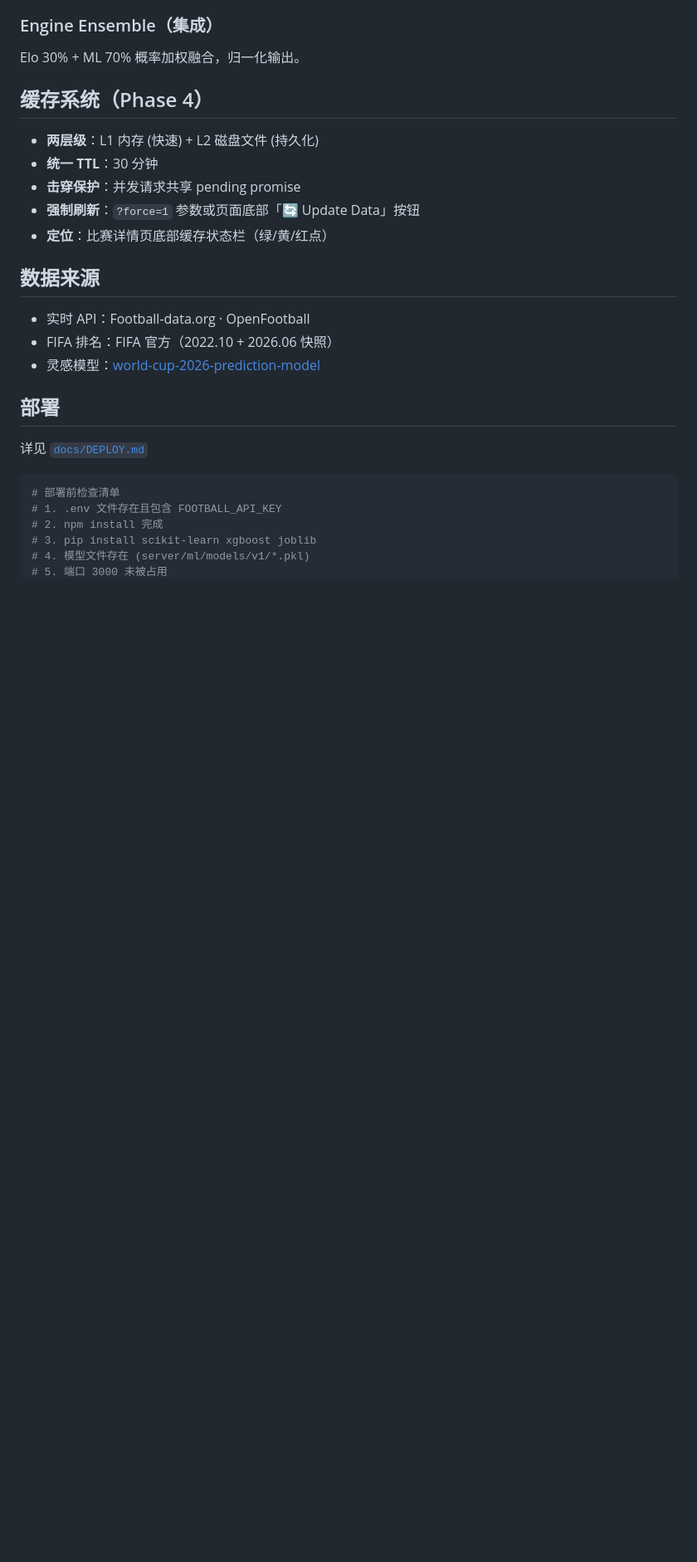
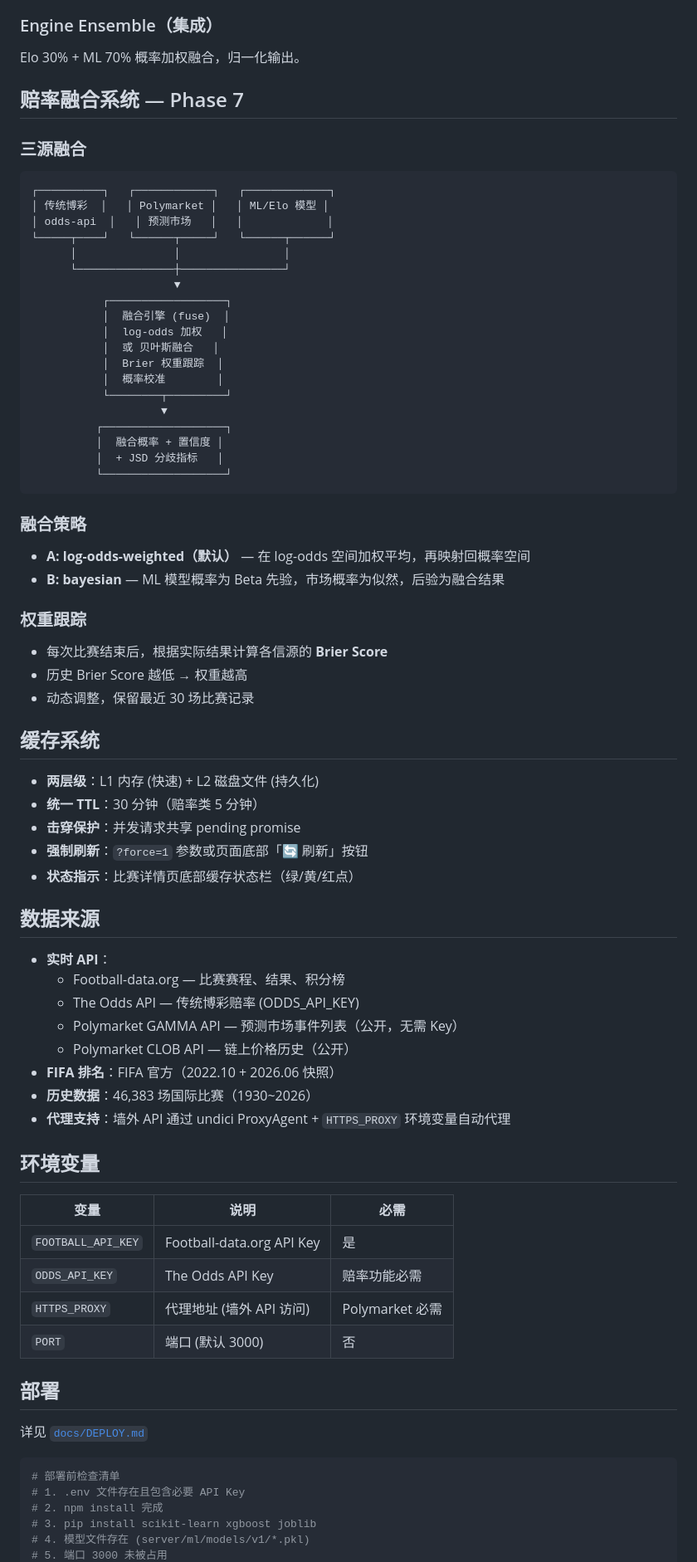
Before and after one commit to nova-lu/world-cup-predict-show, a Markdown page: README.md, the part around one of its changes. Shown at 83% size. GitHub-like rendering; blank space fills up the shorter version.

````diff
--- a/README.md
+++ b/README.md
@@ -239,19 +245,70 @@ worldcup_new_2026/
 
 Elo 30% + ML 70% 概率加权融合，归一化输出。
 
-## 缓存系统（Phase 4）
+## 赔率融合系统 — Phase 7
+
+### 三源融合
+
+```
+┌──────────┐   ┌────────────┐   ┌─────────────┐
+│ 传统博彩  │   │ Polymarket │   │ ML/Elo 模型 │
+│ odds-api  │   │ 预测市场   │   │             │
+└─────┬────┘   └──────┬─────┘   └──────┬──────┘
+      │               │                │
+      └───────────────┼────────────────┘
+                      ▼
+           ┌──────────────────┐
+           │  融合引擎 (fuse)  │
+           │  log-odds 加权   │
+           │  或 贝叶斯融合   │
+           │  Brier 权重跟踪  │
+           │  概率校准        │
+           └────────┬─────────┘
+                    ▼
+          ┌───────────────────┐
+          │  融合概率 + 置信度 │
+          │  + JSD 分歧指标   │
+          └───────────────────┘
+```
+
+### 融合策略
+
+- **A: log-odds-weighted（默认）** — 在 log-odds 空间加权平均，再映射回概率空间
+- **B: bayesian** — ML 模型概率为 Beta 先验，市场概率为似然，后验为融合结果
+
+### 权重跟踪
+
+- 每次比赛结束后，根据实际结果计算各信源的 **Brier Score**
+- 历史 Brier Score 越低 → 权重越高
+- 动态调整，保留最近 30 场比赛记录
+
+## 缓存系统
 
 - **两层级**：L1 内存 (快速) + L2 磁盘文件 (持久化)
-- **统一 TTL**：30 分钟
+- **统一 TTL**：30 分钟（赔率类 5 分钟）
 - **击穿保护**：并发请求共享 pending promise
-- **强制刷新**：`?force=1` 参数或页面底部「🔄 Update Data」按钮
-- **定位**：比赛详情页底部缓存状态栏（绿/黄/红点）
+- **强制刷新**：`?force=1` 参数或页面底部「🔄 刷新」按钮
+- **状态指示**：比赛详情页底部缓存状态栏（绿/黄/红点）
 
 ## 数据来源
 
-- 实时 API：Football-data.org · OpenFootball
-- FIFA 排名：FIFA 官方（2022.10 + 2026.06 快照）
-- 灵感模型：[world-cup-2026-prediction-model](https://cup26matches.com/)
+- **实时 API**：
+  - Football-data.org — 比赛赛程、结果、积分榜
+  - The Odds API — 传统博彩赔率 (ODDS_API_KEY)
+  - Polymarket GAMMA API — 预测市场事件列表（公开，无需 Key）
+  - Polymarket CLOB API — 链上价格历史（公开）
+- **FIFA 排名**：FIFA 官方（2022.10 + 2026.06 快照）
+- **历史数据**：46,383 场国际比赛（1930~2026）
+- **代理支持**：墙外 API 通过 undici ProxyAgent + `HTTPS_PROXY` 环境变量自动代理
+
+## 环境变量
+
+| 变量 | 说明 | 必需 |
+|---|---|---|
+| `FOOTBALL_API_KEY` | Football-data.org API Key | 是 |
+| `ODDS_API_KEY` | The Odds API Key | 赔率功能必需 |
+| `HTTPS_PROXY` | 代理地址 (墙外 API 访问) | Polymarket 必需 |
+| `PORT` | 端口 (默认 3000) | 否 |
 
 ## 部署
 
@@ -259,7 +316,7 @@ Elo 30% + ML 70% 概率加权融合，归一化输出。
 
 ```bash
 # 部署前检查清单
-# 1. .env 文件存在且包含 FOOTBALL_API_KEY
+# 1. .env 文件存在且包含必要 API Key
 # 2. npm install 完成
 # 3. pip install scikit-learn xgboost joblib
 # 4. 模型文件存在 (server/ml/models/v1/*.pkl)
````
Also changed, not shown: other parts of README.md (+97 -90 lines).
